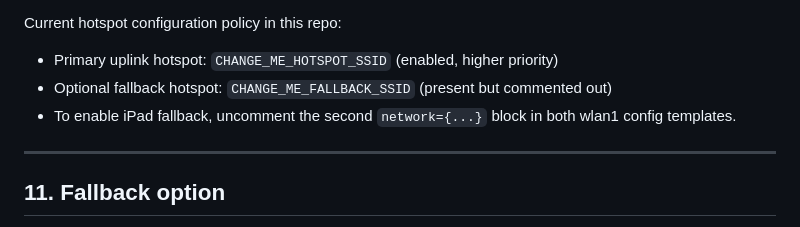
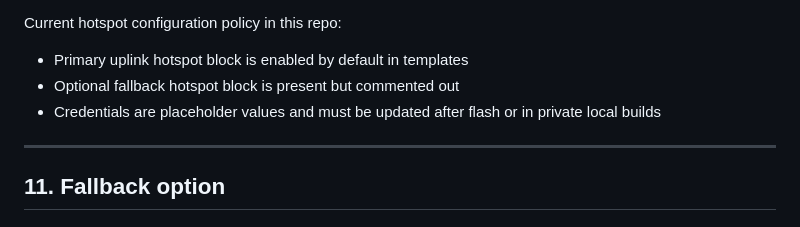
Before and after one commit to stevenmogg/Aircraft_Data_System, a Markdown page: doco/stratux_build_and_imaging.md, the part around the change. Rendered like a GitHub page.

```diff
--- a/doco/stratux_build_and_imaging.md
+++ b/doco/stratux_build_and_imaging.md
@@ -156,9 +156,9 @@ Related templates/files:
 
 Current hotspot configuration policy in this repo:
 
-- Primary uplink hotspot: `CHANGE_ME_HOTSPOT_SSID` (enabled, higher priority)
-- Optional fallback hotspot: `CHANGE_ME_FALLBACK_SSID` (present but commented out)
-- To enable iPad fallback, uncomment the second `network={...}` block in both wlan1 config templates.
+- Primary uplink hotspot block is enabled by default in templates
+- Optional fallback hotspot block is present but commented out
+- Credentials are placeholder values and must be updated after flash or in private local builds
 
 ---
 
```
Also changed, not shown: doco/stratux_local_customizations.md (+3 -8 lines).
